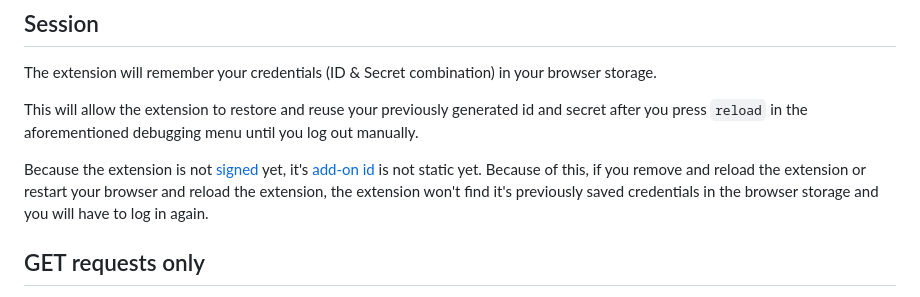
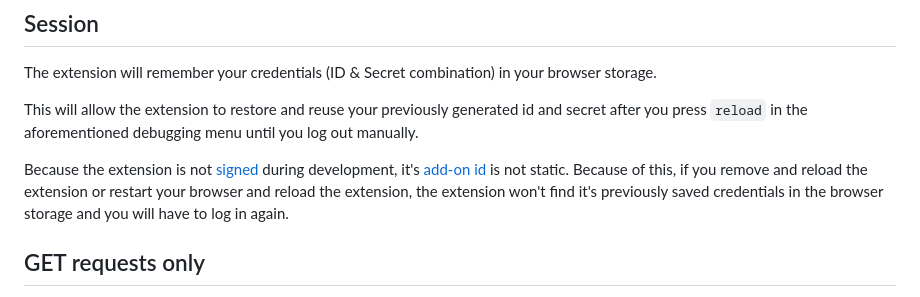
Before and after one commit to KNowledgeOnWebScale/solid-authentication-browser-extension, a Markdown page: README.md, the part around the change. GitHub-like rendering.

Commit message:
Rephrase session section in README

```diff
--- a/README.md
+++ b/README.md
@@ -82,8 +82,12 @@ The extension will remember your credentials (ID & Secret combination) in your b
 This will allow the extension to restore and reuse your previously generated id and secret after you press
 `reload`  in the aforementioned debugging menu until you log out manually.
 
-Because the extension is not [signed](https://support.mozilla.org/en-US/kb/add-on-signing-in-firefox) yet, it's [add-on id](https://extensionworkshop.com/documentation/develop/extensions-and-the-add-on-id/)
-is not static yet. Because of this, if you remove and reload the extension or restart your browser and reload the extension, the extension won't find it's previously saved credentials in the browser storage and you will have to log in again.
+Because the extension is not [signed](https://support.mozilla.org/en-US/kb/add-on-signing-in-firefox) during development,
+it's [add-on id](https://extensionworkshop.com/documentation/develop/extensions-and-the-add-on-id/)
+is not static.
+Because of this,
+if you remove and reload the extension or restart your browser and reload the extension,
+the extension won't find it's previously saved credentials in the browser storage and you will have to log in again.
 
 ## GET requests only
 
```
